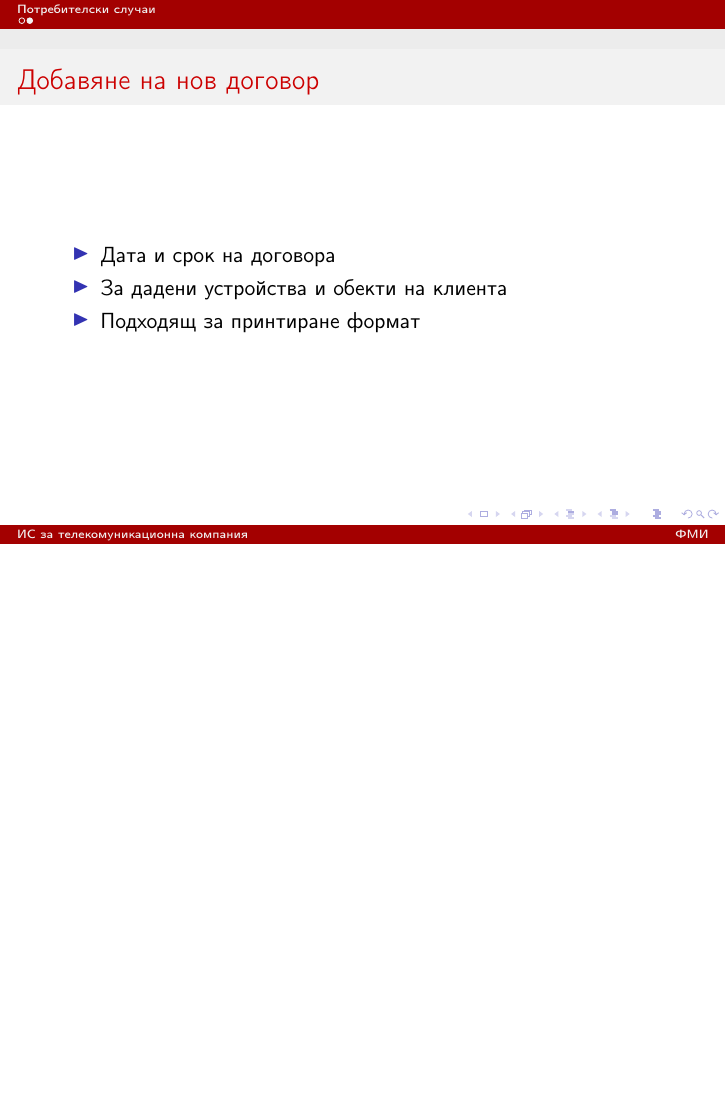
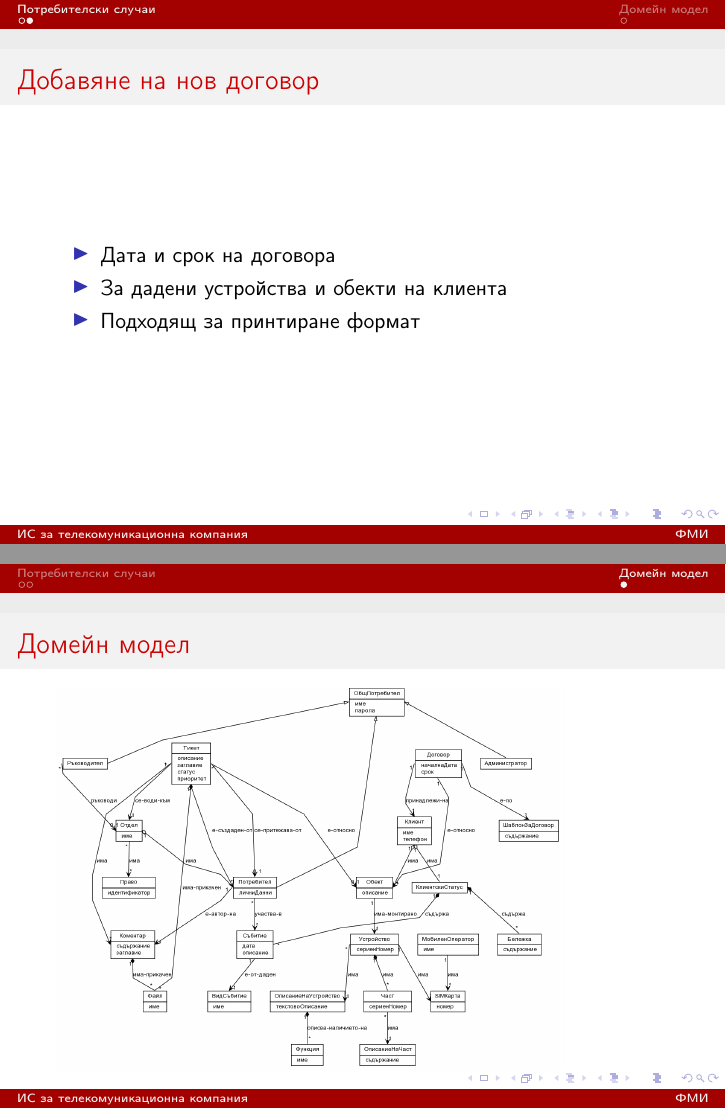
Before and after one commit to dabrat718/ALP-FMI, LaTeX slides (pres/pres.tex): page 3 of 3 before the commit and pages 3 and 4 of 4 after it, the two joined at a grey line, the shorter picture padded with empty space. Compiled offline with pdfLaTeX.

Commit message:
Domain model added to presentation

```diff
--- a/pres/pres.tex
+++ b/pres/pres.tex
@@ -52,4 +52,10 @@
     \end{itemize}
 \end{frame}
 
+\section{Домейн модел}
+\begin{frame}
+  \frametitle{Домейн модел}
+  \includegraphics[width= 0.7\paperwidth]{../diagrams/domain.png}
+\end{frame}
+
 \end{document}
```
